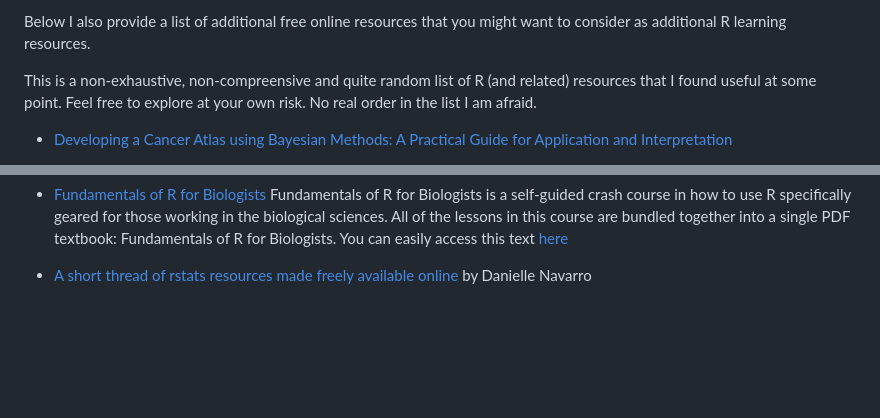
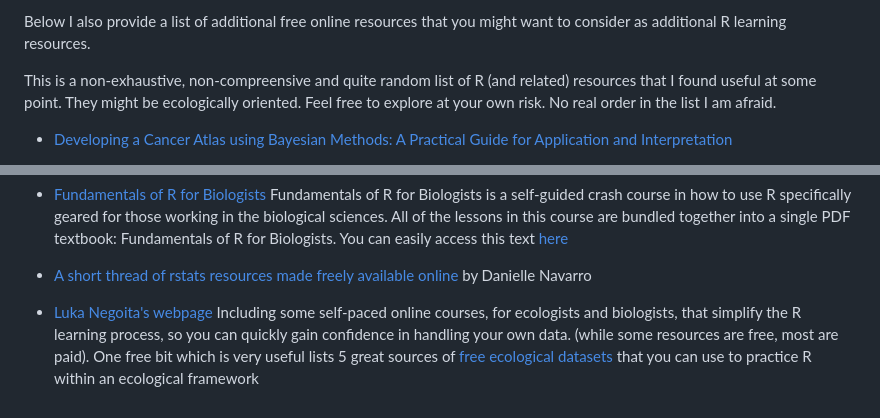
Before and after one commit to TiagoAMarques/AnIntro2RTutorial, a Markdown page: README.md, 2 parts joined by grey strips. GitHub-like rendering; blank space fills up the shorter version.

Commit message:
Added Luka Negoita's webpage to readme

```diff
--- a/README.md
+++ b/README.md
@@ -27,7 +27,7 @@ Also, if you want to learn R interactively from the command line, you might want
 
 Below I also provide a list of additional free online resources that you might want to consider as additional R learning resources.
 
-This is a non-exhaustive, non-compreensive and quite random list of R (and related) resources that I found useful at some point. Feel free to explore at your own risk. No real order in the list I am afraid.
+This is a non-exhaustive, non-compreensive and quite random list of R (and related) resources that I found useful at some point. They might be ecologically oriented. Feel free to explore at your own risk. No real order in the list I am afraid.
 
 - [Developing a Cancer Atlas using Bayesian Methods: A Practical Guide for Application and Interpretation](https://atlas.cancer.org.au/developing-a-cancer-atlas/index.html)
 
@@ -53,3 +53,5 @@ This is a non-exhaustive, non-compreensive and quite random list of R (and relat
 - [Fundamentals of R for Biologists](https://learnadventurously.com/courses/fundamentals-of-r-for-biologists/) Fundamentals of R for Biologists is a self-guided crash course in how to use R specifically geared for those working in the biological sciences. All of the lessons in this course are bundled together into a single PDF textbook: Fundamentals of R for Biologists. You can easily access this text [here]( https://learnadventurously.com/library/fundamentals-of-r-for-biologists-textbook/)
 
 - [A short thread of rstats resources made freely available online](https://twitter.com/djnavarro/status/1278470778879569920?s=09) by Danielle Navarro
+
+- [Luka Negoita's webpage](https://www.rforecology.com/) Including some self-paced online courses, for ecologists and biologists, that simplify the R learning process, so you can quickly gain confidence in handling your own data. (while some resources are free, most are paid). One free bit which is very useful lists 5 great sources of [free ecological datasets](https://www.rforecology.com/post/top-five-ish-sources-of-ecological-data/) that you can use to practice R within an ecological framework
```
